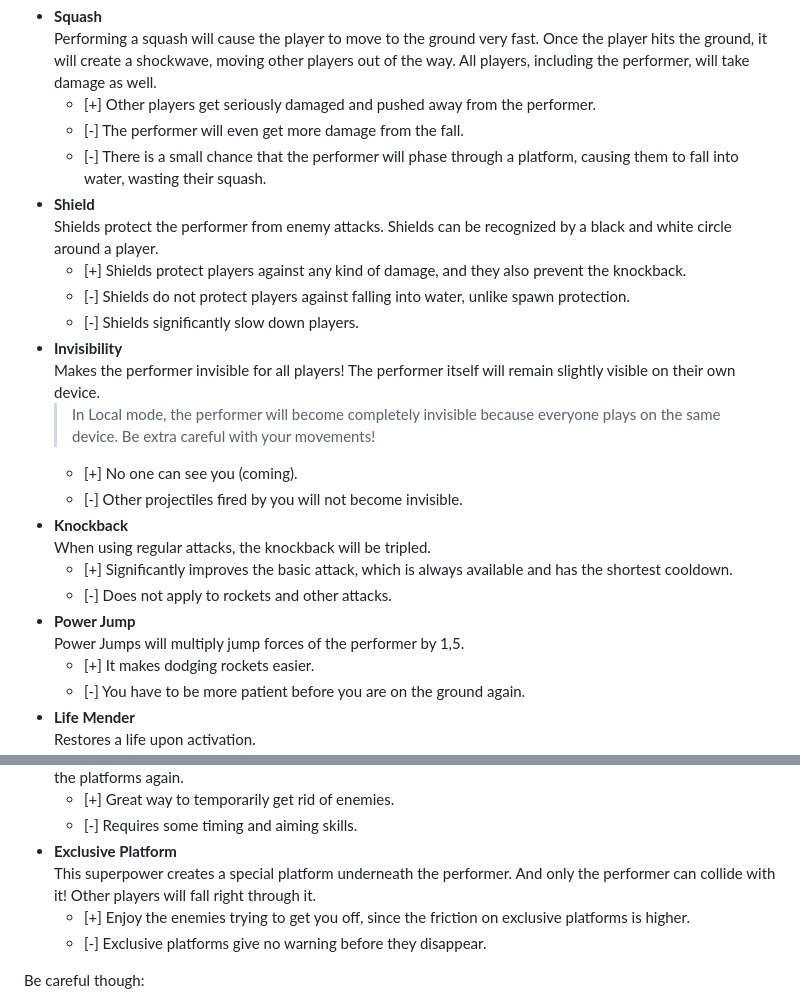
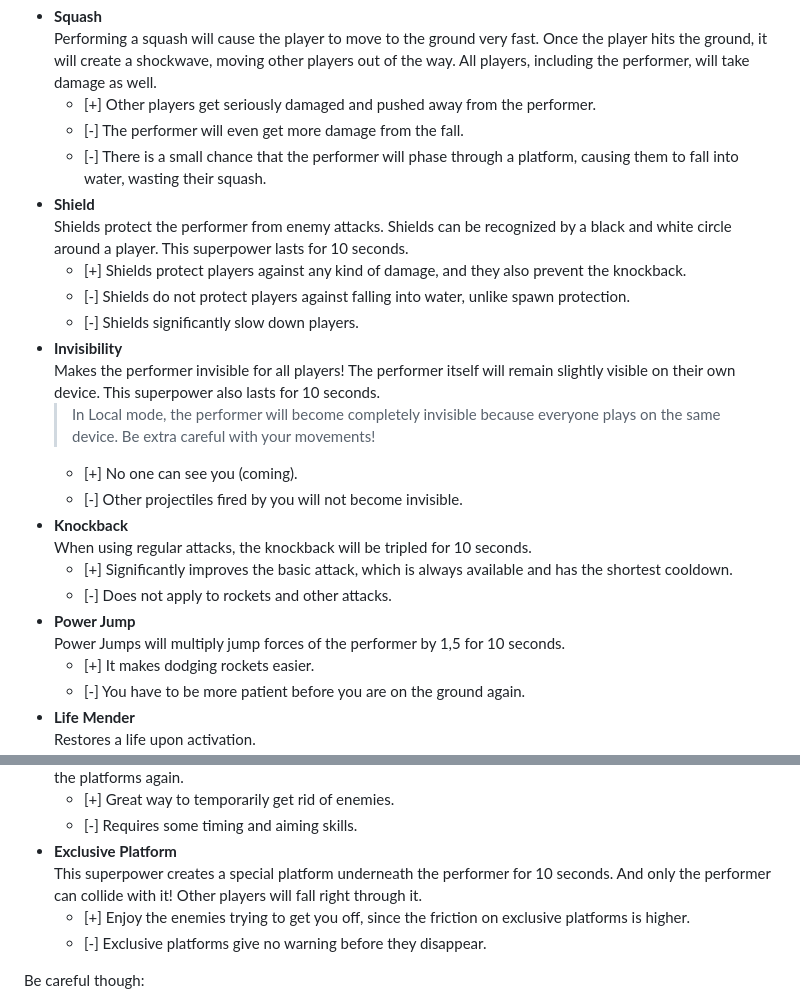
Before and after one commit to NM-Games/super-splash-bros-2, a Markdown page: README.md, 2 parts joined by grey strips. GitHub-like rendering.

Commit message:
Add superpower times to README

```diff
--- a/README.md
+++ b/README.md
@@ -80,21 +80,21 @@ More superpowers have been added in Super Splash Bros 2. Below are all currently
   - [-] The performer will even get more damage from the fall.
   - [-] There is a small chance that the performer will phase through a platform, causing them to fall into water, wasting their squash.
 - **Shield**
-  Shields protect the performer from enemy attacks. Shields can be recognized by a black and white circle around a player.
+  Shields protect the performer from enemy attacks. Shields can be recognized by a black and white circle around a player. This superpower lasts for 10 seconds.
   - [+] Shields protect players against any kind of damage, and they also prevent the knockback.
   - [-] Shields do not protect players against falling into water, unlike spawn protection.
   - [-] Shields significantly slow down players.
 - **Invisibility**
-  Makes the performer invisible for all players! The performer itself will remain slightly visible on their own device.
+  Makes the performer invisible for all players! The performer itself will remain slightly visible on their own device. This superpower also lasts for 10 seconds.
   > In Local mode, the performer will become completely invisible because everyone plays on the same device. Be extra careful with your movements!
   - [+] No one can see you (coming).
   - [-] Other projectiles fired by you will not become invisible.
 - **Knockback**
-  When using regular attacks, the knockback will be tripled.
+  When using regular attacks, the knockback will be tripled for 10 seconds.
   - [+] Significantly improves the basic attack, which is always available and has the shortest cooldown.
   - [-] Does not apply to rockets and other attacks.
 - **Power Jump**
-  Power Jumps will multiply jump forces of the performer by 1,5.
+  Power Jumps will multiply jump forces of the performer by 1,5 for 10 seconds.
   - [+] It makes dodging rockets easier.
   - [-] You have to be more patient before you are on the ground again.
 - **Life Mender**
@@ -106,7 +106,7 @@ More superpowers have been added in Super Splash Bros 2. Below are all currently
   - [+] Great way to temporarily get rid of enemies.
   - [-] Requires some timing and aiming skills.
 - **Exclusive Platform**
-  This superpower creates a special platform underneath the performer. And only the performer can collide with it! Other players will fall right through it.
+  This superpower creates a special platform underneath the performer for 10 seconds. And only the performer can collide with it! Other players will fall right through it.
   - [+] Enjoy the enemies trying to get you off, since the friction on exclusive platforms is higher.
   - [-] Exclusive platforms give no warning before they disappear.
 
```
